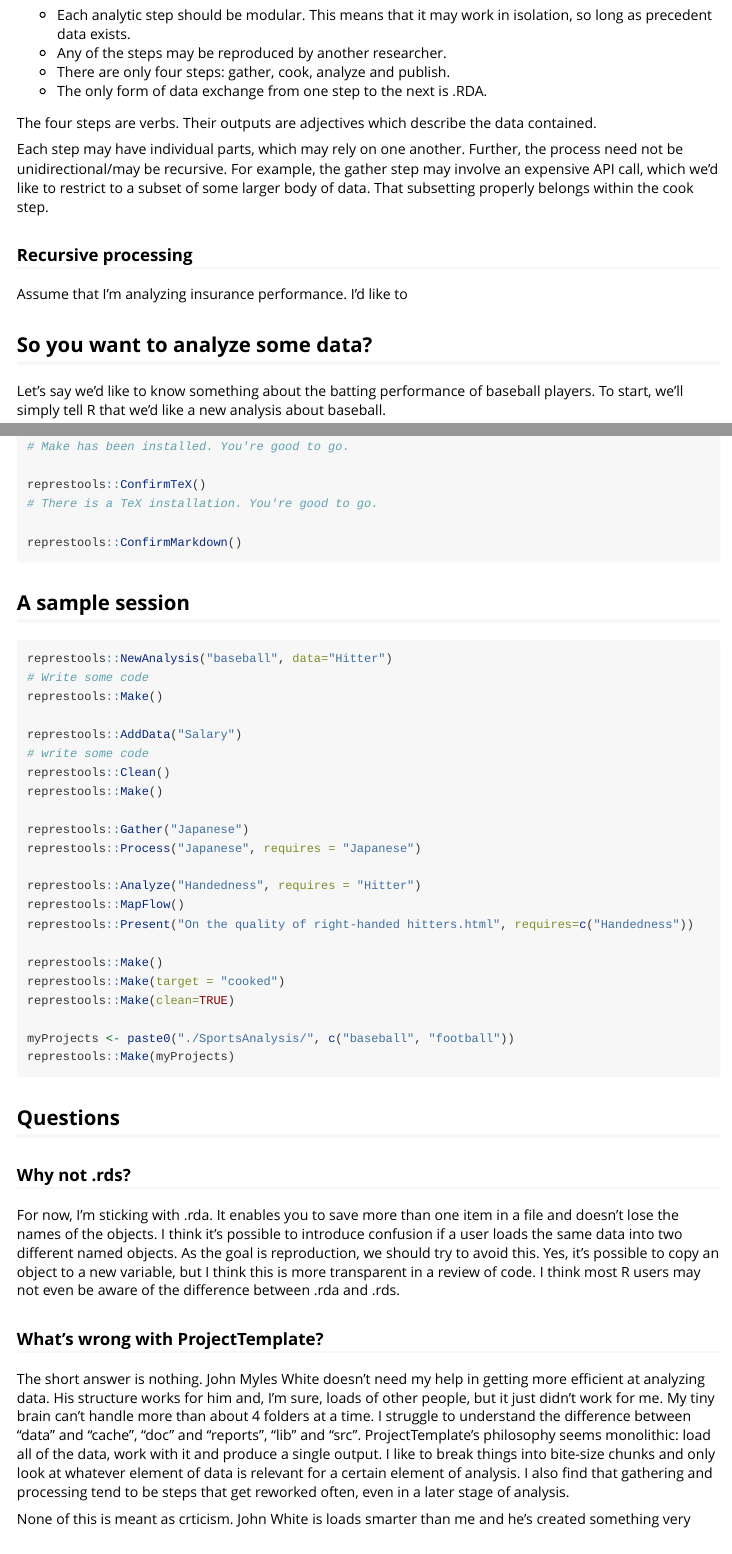
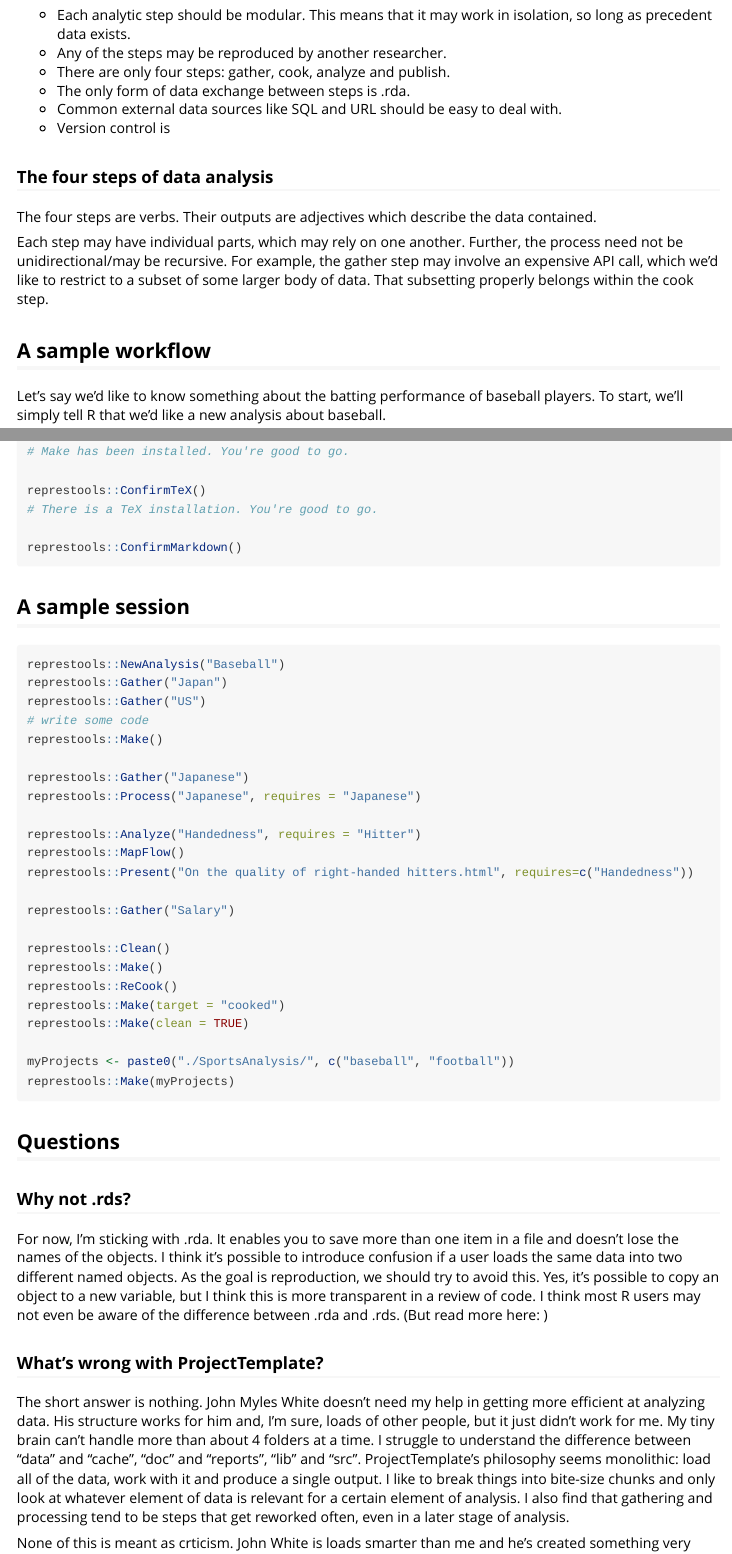
Before and after one commit to PirateGrunt/represtools, an R Markdown document (vignettes/represtools.Rmd): the page in a window 1100 px wide, from 450 px down, and a second part further down, joined at a grey line. Rendered offline with R 4.5, knitr and Pandoc, with nearby package versions; some code elsewhere in the file could not run offline.

Commit message:
Minor tweaks to the vignette

````diff
--- a/vignettes/represtools.Rmd
+++ b/vignettes/represtools.Rmd
@@ -22,17 +22,17 @@ I can't hold more than a few thoughts in my head. For an analysis workflow, thes
 * Each analytic step should be modular. This means that it may work in isolation, so long as precedent data exists.
 * Any of the steps may be reproduced by another researcher.
 * There are only four steps: gather, cook, analyze and publish.
-* The only form of data exchange from one step to the next is .RDA.
+* The only form of data exchange between steps is .rda.
+* Common external data sources like SQL and URL should be easy to deal with.
+* Version control is
+
+### The four steps of data analysis
 
 The four steps are verbs. Their outputs are adjectives which describe the data contained.
 
 Each step may have individual parts, which may rely on one another. Further, the process need not be unidirectional/may be recursive. For example, the gather step may involve an expensive API call, which we'd like to restrict to a subset of some larger body of data. That subsetting properly belongs within the cook step.
 
-### Recursive processing
-
-Assume that I'm analyzing insurance performance. I'd like to
-
-## So you want to analyze some data?
+## A sample workflow
 
 Let's say we'd like to know something about the batting performance of baseball players. To start, we'll simply tell R that we'd like a new analysis about baseball.
 
@@ -202,13 +196,10 @@ represtools::ConfirmMarkdown()
 ## A sample session
 
 ```{r eval=FALSE}
-represtools::NewAnalysis("baseball", data="Hitter")
-# Write some code
-represtools::Make()
-
-represtools::AddData("Salary")
+represtools::NewAnalysis("Baseball")
+represtools::Gather("Japan")
+represtools::Gather("US")
 # write some code
-represtools::Clean()
 represtools::Make()
 
 represtools::Gather("Japanese")
@@ -218,9 +209,13 @@ represtools::Analyze("Handedness", requires = "Hitter")
 represtools::MapFlow()
 represtools::Present("On the quality of right-handed hitters.html", requires=c("Handedness"))
 
+represtools::Gather("Salary")
+
+represtools::Clean()
 represtools::Make()
+represtools::ReCook()
 represtools::Make(target = "cooked")
-represtools::Make(clean=TRUE)
+represtools::Make(clean = TRUE)
 
 myProjects <- paste0("./SportsAnalysis/", c("baseball", "football"))
 represtools::Make(myProjects)
@@ -230,7 +225,7 @@ represtools::Make(myProjects)
 
 ### Why not .rds?
 
-For now, I'm sticking with .rda. It enables you to save more than one item in a file and doesn't lose the names of the objects. I think it's possible to introduce confusion if a user loads the same data into two different named objects. As the goal is reproduction, we should try to avoid this. Yes, it's possible to copy an object to a new variable, but I think this is more transparent in a review of code. I think most R users may not even be aware of the difference between .rda and .rds.
+For now, I'm sticking with .rda. It enables you to save more than one item in a file and doesn't lose the names of the objects. I think it's possible to introduce confusion if a user loads the same data into two different named objects. As the goal is reproduction, we should try to avoid this. Yes, it's possible to copy an object to a new variable, but I think this is more transparent in a review of code. I think most R users may not even be aware of the difference between .rda and .rds. (But read more here: []())
 
 ### What's wrong with ProjectTemplate?
 
````
Also changed, not shown: vignettes/represtools.Rmd (18 more changed lines).
